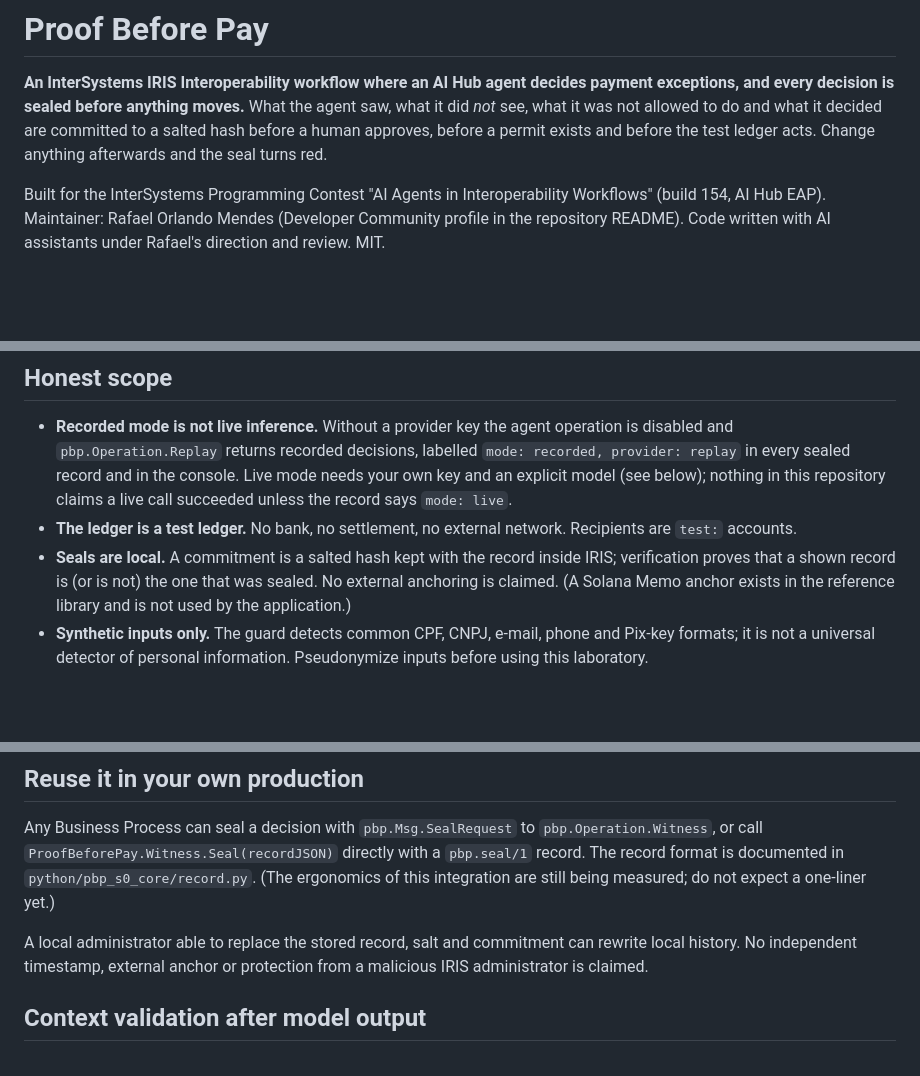
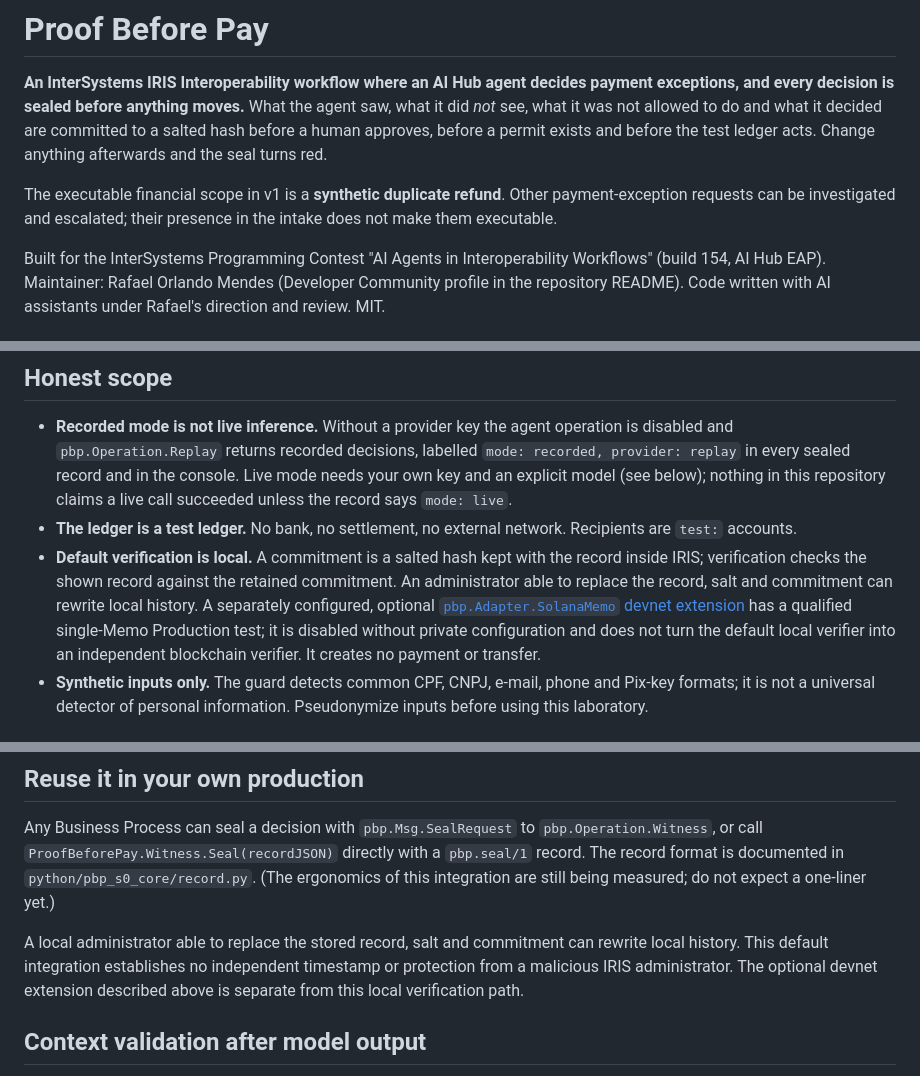
Before and after one commit to rafaorlando3/proof-before-pay, a Markdown page: docs/README-APP.md, 3 parts joined by grey strips. Drawn GitHub-style; blank space fills up the shorter version.

```diff
--- a/docs/README-APP.md
+++ b/docs/README-APP.md
@@ -4,6 +4,9 @@
 decision is sealed before anything moves.** What the agent saw, what it did *not* see, what it was not allowed
 to do and what it decided are committed to a salted hash before a human approves, before a permit exists and
 before the test ledger acts. Change anything afterwards and the seal turns red.
+
+The executable financial scope in v1 is a **synthetic duplicate refund**. Other payment-exception
+requests can be investigated and escalated; their presence in the intake does not make them executable.
 
 Built for the InterSystems Programming Contest "AI Agents in Interoperability Workflows" (build 154, AI Hub EAP).
 Maintainer: Rafael Orlando Mendes (Developer Community profile in the repository README). Code written with AI
@@ -38,9 +41,12 @@ assistants under Rafael's direction and review. MIT.
   record and in the console. Live mode needs your own key and an explicit model (see below); nothing in this
   repository claims a live call succeeded unless the record says `mode: live`.
 - **The ledger is a test ledger.** No bank, no settlement, no external network. Recipients are `test:` accounts.
-- **Seals are local.** A commitment is a salted hash kept with the record inside IRIS; verification proves that a
-  shown record is (or is not) the one that was sealed. No external anchoring is claimed. (A Solana Memo anchor
-  exists in the reference library and is not used by the application.)
+- **Default verification is local.** A commitment is a salted hash kept with the record inside IRIS;
+  verification checks the shown record against the retained commitment. An administrator able to replace
+  the record, salt and commitment can rewrite local history. A separately configured, optional
+  [`pbp.Adapter.SolanaMemo` devnet extension](../README.md#optional-policy-retrieval-and-devnet-anchoring)
+  has a qualified single-Memo Production test; it is disabled without private configuration and does not
+  turn the default local verifier into an independent blockchain verifier. It creates no payment or transfer.
 - **Synthetic inputs only.** The guard detects common CPF, CNPJ, e-mail, phone and Pix-key formats; it is not a universal detector of personal information. Pseudonymize inputs before using this laboratory.
 
 ## Run it
@@ -86,7 +92,9 @@ Any Business Process can seal a decision with `pbp.Msg.SealRequest` to `pbp.Oper
 `python/pbp_s0_core/record.py`. (The ergonomics of this integration are still being measured; do not expect a
 one-liner yet.)
 
-A local administrator able to replace the stored record, salt and commitment can rewrite local history. No independent timestamp, external anchor or protection from a malicious IRIS administrator is claimed.
+A local administrator able to replace the stored record, salt and commitment can rewrite local history.
+This default integration establishes no independent timestamp or protection from a malicious IRIS
+administrator. The optional devnet extension described above is separate from this local verification path.
 
 ## Context validation after model output
 
```
Also changed, not shown: demo_gateway/README.md (+20 -6 lines).
